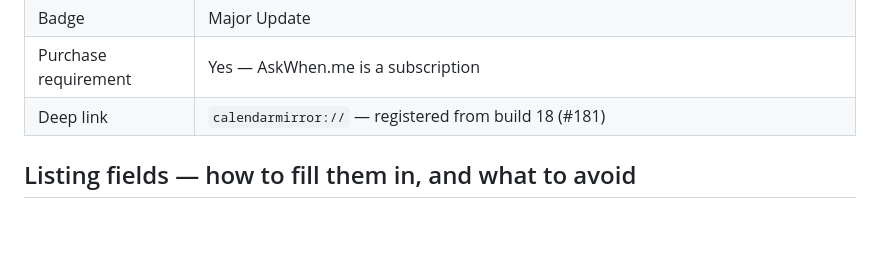
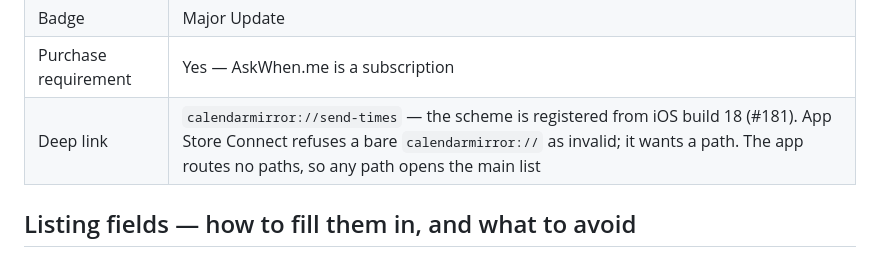
Before and after one commit to mattbaylor/cal-mirror, a Markdown page: appstore/README.md, the part around the change. GitHub-like rendering; blank space fills up the shorter version.

Commit message:
README: the event's deep link needs a path
App Store Connect refuses a bare calendarmirror:// as invalid.
calendarmirror://send-times is accepted, and since the app routes no
paths it opens the main list, which was checked in the simulator.

Co-Authored-By: Claude Opus 5.5 <noreply@anthropic.com>

```diff
--- a/appstore/README.md
+++ b/appstore/README.md
@@ -47,7 +47,7 @@ capture runs past 60% of the height. Hand-entered in App Store Connect:
 | Long description (120) | One tap sends your next three free times as text. AskWhen.me, a separate subscription, lets people ask you for one. |
 | Badge | Major Update |
 | Purchase requirement | Yes — AskWhen.me is a subscription |
-| Deep link | `calendarmirror://` — registered from build 18 (#181) |
+| Deep link | `calendarmirror://send-times` — the scheme is registered from iOS build 18 (#181). App Store Connect refuses a bare `calendarmirror://` as invalid; it wants a path. The app routes no paths, so any path opens the main list |
 
 ## Listing fields — how to fill them in, and what to avoid
 
```
